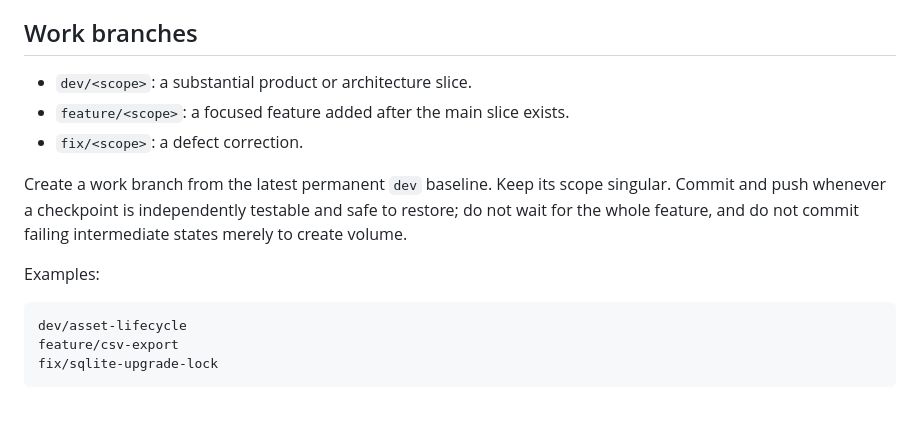
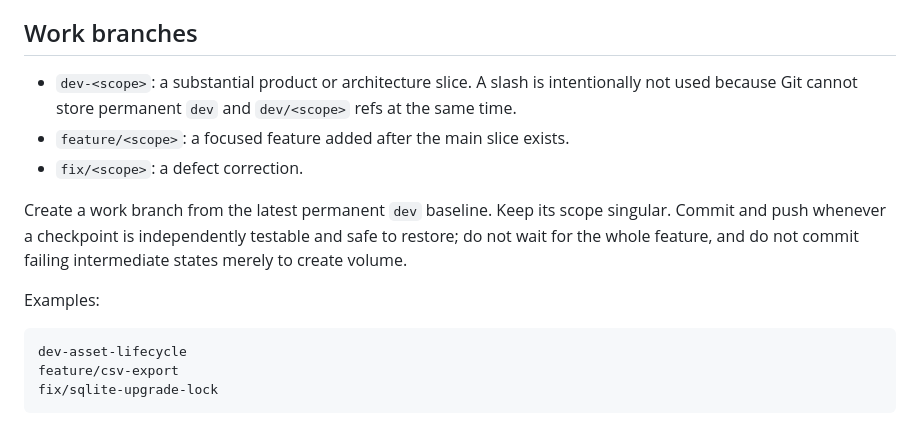
Before and after one commit to SampsonFox/assetloop, a Markdown page: docs/DEVELOPMENT_WORKFLOW.md, the part around the change. GitHub-like rendering.

Commit message:
fix: avoid permanent dev ref collision

````diff
--- a/docs/DEVELOPMENT_WORKFLOW.md
+++ b/docs/DEVELOPMENT_WORKFLOW.md
@@ -14,7 +14,7 @@ This is the required delivery workflow for AssetLoop. It is part of the project
 
 ## Work branches
 
-- `dev/<scope>`: a substantial product or architecture slice.
+- `dev-<scope>`: a substantial product or architecture slice. A slash is intentionally not used because Git cannot store permanent `dev` and `dev/<scope>` refs at the same time.
 - `feature/<scope>`: a focused feature added after the main slice exists.
 - `fix/<scope>`: a defect correction.
 
@@ -23,7 +23,7 @@ Create a work branch from the latest permanent `dev` baseline. Keep its scope si
 Examples:
 
 ```text
-dev/asset-lifecycle
+dev-asset-lifecycle
 feature/csv-export
 fix/sqlite-upgrade-lock
 ```
````
Also changed, not shown: AGENTS.md (+1 -1 lines), docs/ARCHITECTURE.md (+1 -1 lines).
